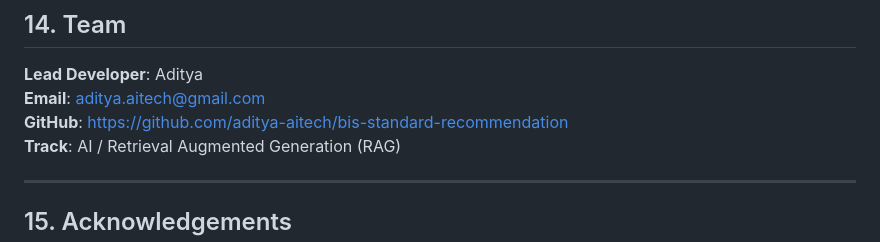
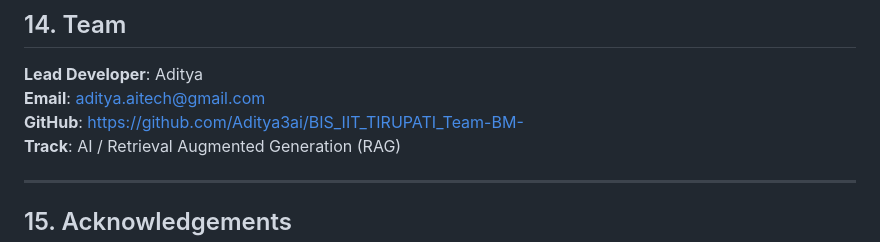
Before and after one commit to Aditya3ai/BIS_IIT_TIRUPATI_Team-BM-, a Markdown page: README.md, the part around the change. Rendered like a GitHub page.

Commit message:
Update GitHub link for the team

```diff
--- a/README.md
+++ b/README.md
@@ -502,7 +502,7 @@ python inference.py \
 
 **Lead Developer**: Aditya
 **Email**: aditya.aitech@gmail.com
-**GitHub**: [https://github.com/aditya-aitech/bis-standard-recommendation](https://github.com/aditya-aitech/bis-standard-recommendation)
+**GitHub**: [https://github.com/Aditya3ai/BIS_IIT_TIRUPATI_Team-BM-](https://github.com/Aditya3ai/BIS_IIT_TIRUPATI_Team-BM-)
 **Track**: AI / Retrieval Augmented Generation (RAG)
 
 ---
```
